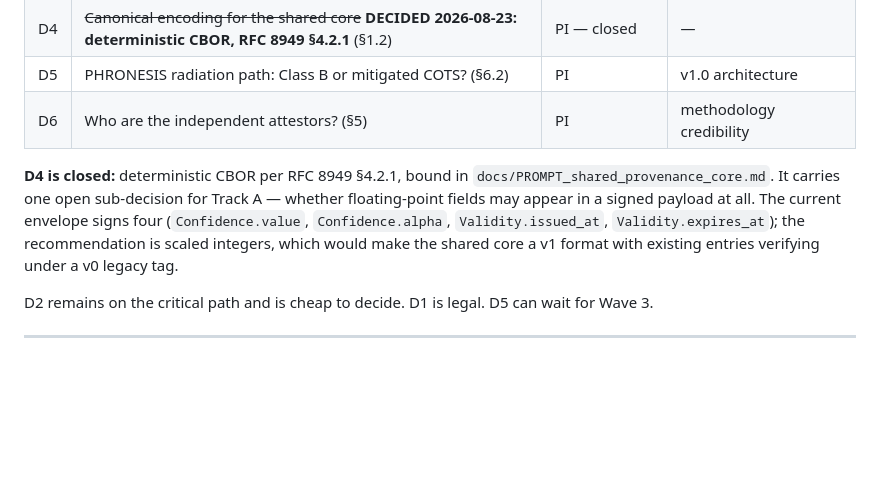
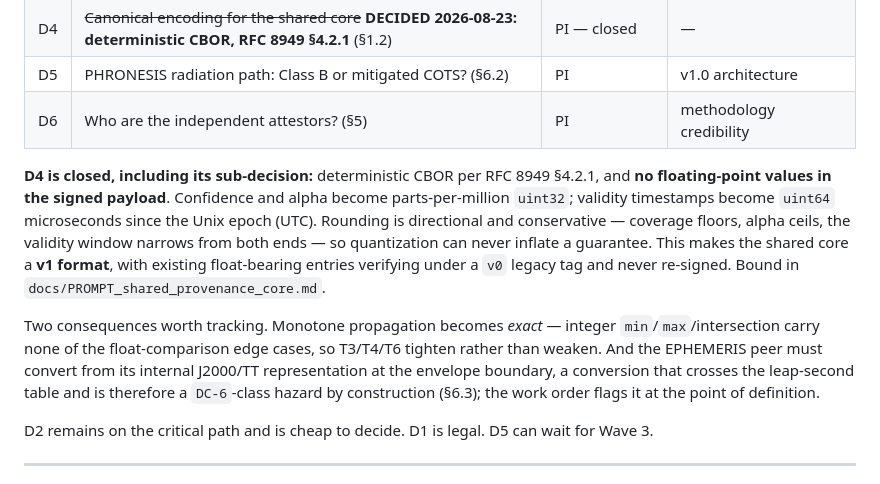
Before and after one commit to khaaliswooden-max/aletheia-dac, a Markdown page: docs/PORTFOLIO_BUILD_PLAN.md, the part around the change. Drawn GitHub-style; blank space fills up the shorter version.

```diff
--- a/docs/PORTFOLIO_BUILD_PLAN.md
+++ b/docs/PORTFOLIO_BUILD_PLAN.md
@@ -483,13 +483,22 @@ channels that would fund Waves 2 and 3. The framework is complete in
 | D5 | PHRONESIS radiation path: Class B or mitigated COTS? (§6.2) | PI | v1.0 architecture |
 | D6 | Who are the independent attestors? (§5) | PI | methodology credibility |
 
-**D4 is closed:** deterministic CBOR per RFC 8949 §4.2.1, bound in
-`docs/PROMPT_shared_provenance_core.md`. It carries one open sub-decision for
-Track A — whether floating-point fields may appear in a signed payload at all.
-The current envelope signs four (`Confidence.value`, `Confidence.alpha`,
-`Validity.issued_at`, `Validity.expires_at`); the recommendation is scaled
-integers, which would make the shared core a v1 format with existing entries
-verifying under a v0 legacy tag.
+**D4 is closed, including its sub-decision:** deterministic CBOR per RFC 8949
+§4.2.1, and **no floating-point values in the signed payload**. Confidence and
+alpha become parts-per-million `uint32`; validity timestamps become `uint64`
+microseconds since the Unix epoch (UTC). Rounding is directional and
+conservative — coverage floors, alpha ceils, the validity window narrows from
+both ends — so quantization can never inflate a guarantee. This makes the shared
+core a **v1 format**, with existing float-bearing entries verifying under a `v0`
+legacy tag and never re-signed. Bound in
+`docs/PROMPT_shared_provenance_core.md`.
+
+Two consequences worth tracking. Monotone propagation becomes *exact* — integer
+`min`/`max`/intersection carry none of the float-comparison edge cases, so
+T3/T4/T6 tighten rather than weaken. And the EPHEMERIS peer must convert from
+its internal J2000/TT representation at the envelope boundary, a conversion that
+crosses the leap-second table and is therefore a `DC-6`-class hazard by
+construction (§6.3); the work order flags it at the point of definition.
 
 D2 remains on the critical path and is cheap to decide. D1 is legal. D5 can
 wait for Wave 3.
```
Also changed, not shown: docs/PROMPT_shared_provenance_core.md (+57 -20 lines).
